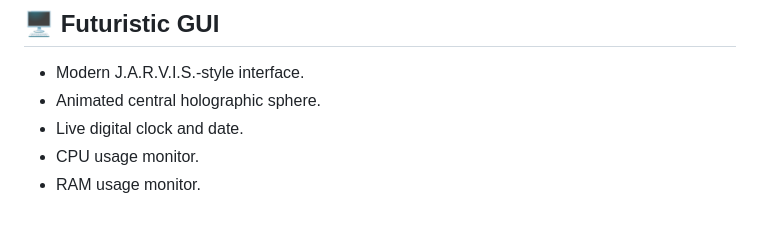
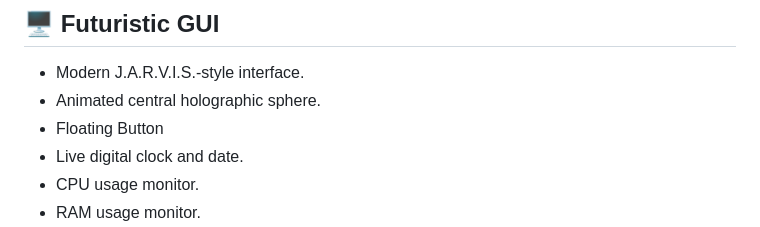
Before and after one commit to ansh7988/Jarvis, a Markdown page: README.md, the part around the change. Rendered like a GitHub page.

Commit message:
Add Floating Button to README features list

```diff
--- a/README.md
+++ b/README.md
@@ -18,6 +18,7 @@ An advanced AI-powered desktop voice assistant inspired by Marvel's J.A.R.V.I.S.
 ## 🖥️ Futuristic GUI
 - Modern J.A.R.V.I.S.-style interface.
 - Animated central holographic sphere.
+- Floating Button
 - Live digital clock and date.
 - CPU usage monitor.
 - RAM usage monitor.
```
